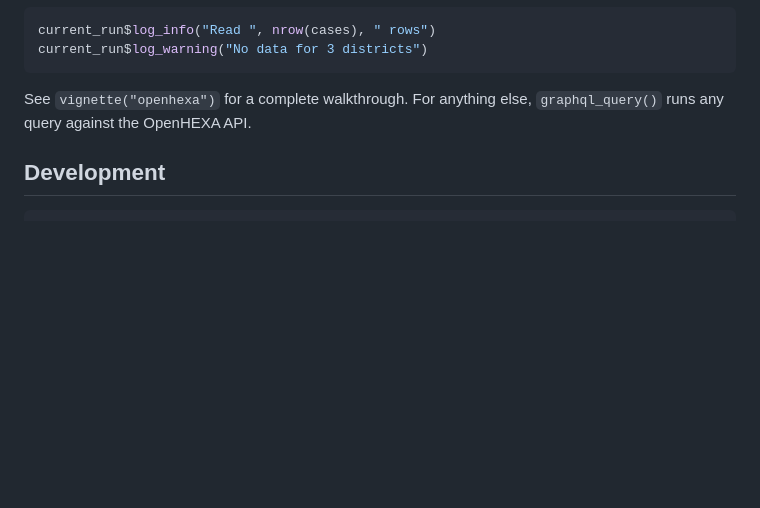
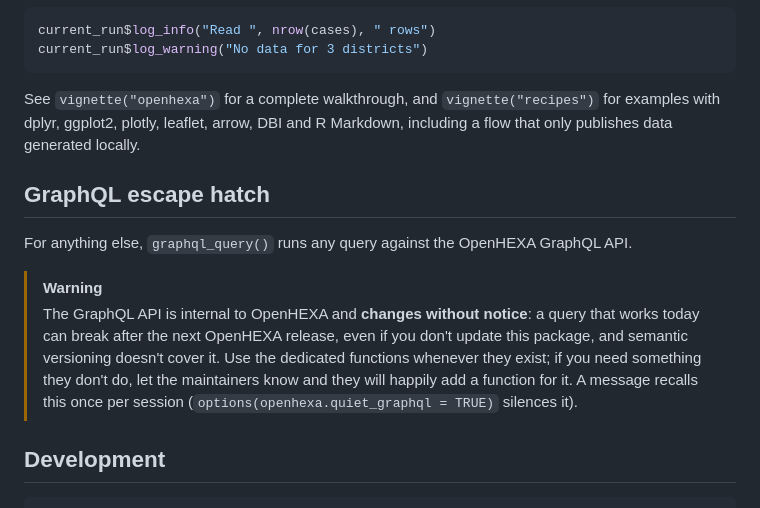
Before and after one commit to BLSQ/openhexa-sdk-r, a Markdown page: README.md, the part around the change. Drawn GitHub-style; blank space fills up the shorter version.

Commit message:
fix: readme

````diff
--- a/README.md
+++ b/README.md
@@ -149,8 +149,19 @@ current_run$log_info("Read ", nrow(cases), " rows")
 current_run$log_warning("No data for 3 districts")
 ```
 
-See `vignette("openhexa")` for a complete walkthrough. For anything else, `graphql_query()` runs any query against
-the OpenHEXA API.
+See `vignette("openhexa")` for a complete walkthrough, and `vignette("recipes")` for examples with dplyr, ggplot2,
+plotly, leaflet, arrow, DBI and R Markdown, including a flow that only publishes data generated locally.
+
+## GraphQL escape hatch
+
+For anything else, `graphql_query()` runs any query against the OpenHEXA GraphQL API.
+
+> [!WARNING]
+> The GraphQL API is internal to OpenHEXA and **changes without notice**: a query that works today can break after
+> the next OpenHEXA release, even if you don't update this package, and semantic versioning doesn't cover it. Use the
+> dedicated functions whenever they exist; if you need something they don't do, let the maintainers know and they
+> will happily add a function for it. A message recalls this once per session
+> (`options(openhexa.quiet_graphql = TRUE)` silences it).
 
 ## Development
 
````
